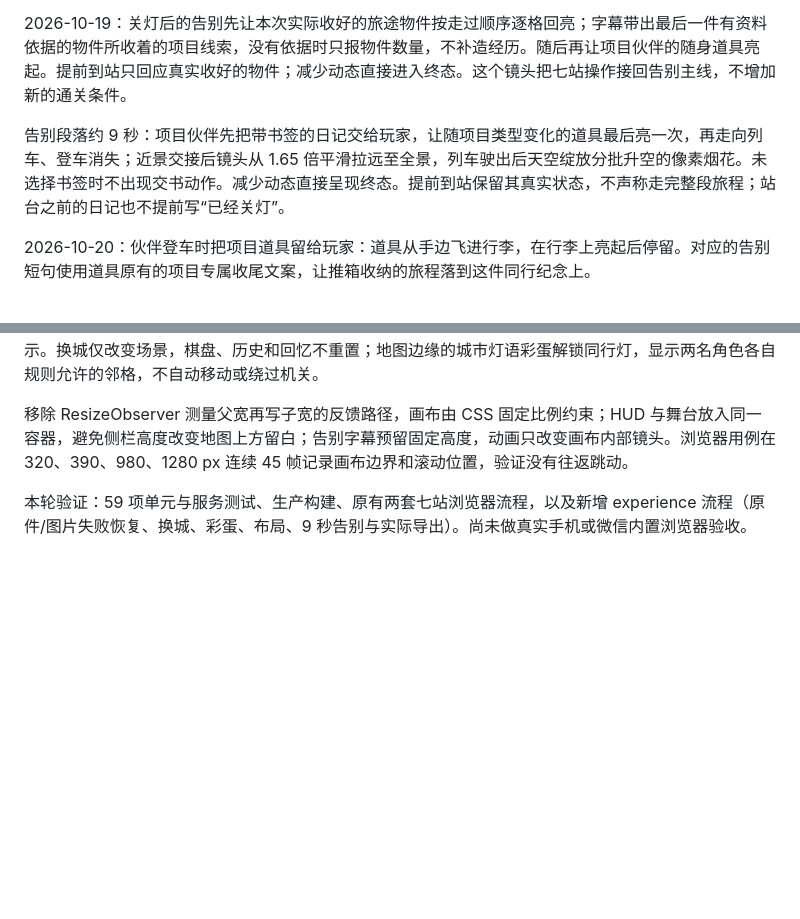
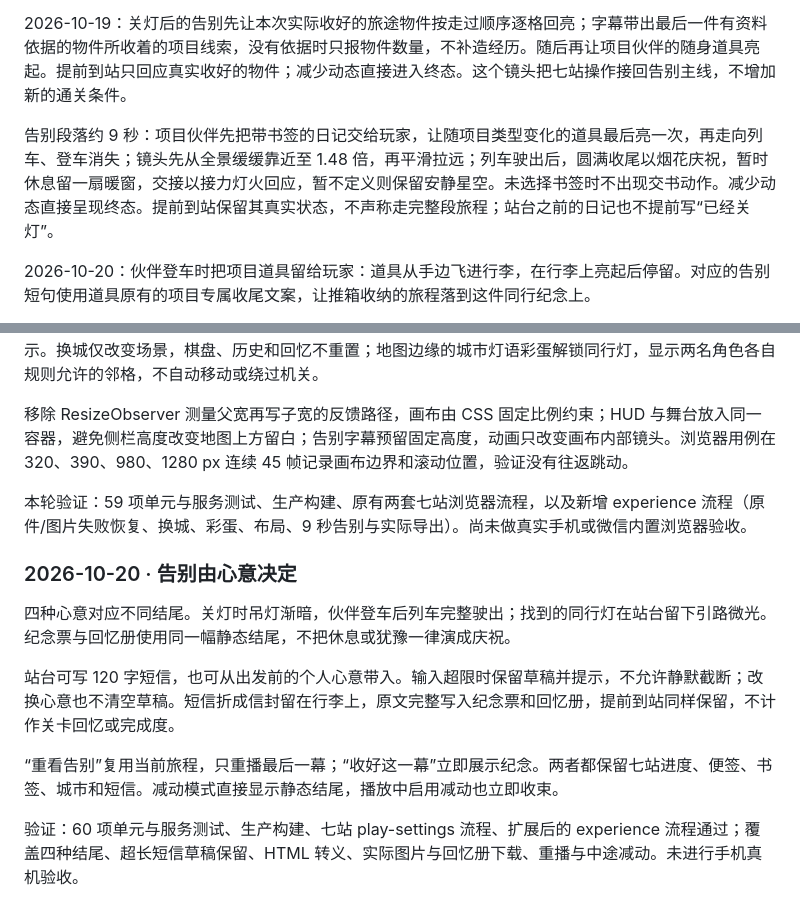
Before and after one commit to MTMT0111/unfinished-office, a Markdown page: DESIGN-JOURNEY.md, 2 parts joined by grey strips. GitHub-like rendering; blank space fills up the shorter version.

```diff
--- a/DESIGN-JOURNEY.md
+++ b/DESIGN-JOURNEY.md
@@ -14,7 +14,7 @@
 
 2026-10-19：关灯后的告别先让本次实际收好的旅途物件按走过顺序逐格回亮；字幕带出最后一件有资料依据的物件所收着的项目线索，没有依据时只报物件数量，不补造经历。随后再让项目伙伴的随身道具亮起。提前到站只回应真实收好的物件；减少动态直接进入终态。这个镜头把七站操作接回告别主线，不增加新的通关条件。
 
-告别段落约 9 秒：项目伙伴先把带书签的日记交给玩家，让随项目类型变化的道具最后亮一次，再走向列车、登车消失；近景交接后镜头从 1.65 倍平滑拉远至全景，列车驶出后天空绽放分批升空的像素烟花。未选择书签时不出现交书动作。减少动态直接呈现终态。提前到站保留其真实状态，不声称走完整段旅程；站台之前的日记也不提前写“已经关灯”。
+告别段落约 9 秒：项目伙伴先把带书签的日记交给玩家，让随项目类型变化的道具最后亮一次，再走向列车、登车消失；镜头先从全景缓缓靠近至 1.48 倍，再平滑拉远；列车驶出后，圆满收尾以烟花庆祝，暂时休息留一扇暖窗，交接以接力灯火回应，暂不定义则保留安静星空。未选择书签时不出现交书动作。减少动态直接呈现终态。提前到站保留其真实状态，不声称走完整段旅程；站台之前的日记也不提前写“已经关灯”。
 
 2026-10-20：伙伴登车时把项目道具留给玩家：道具从手边飞进行李，在行李上亮起后停留。对应的告别短句使用道具原有的项目专属收尾文案，让推箱收纳的旅程落到这件同行纪念上。
 
@@ -129,3 +129,13 @@
 移除 ResizeObserver 测量父宽再写子宽的反馈路径，画布由 CSS 固定比例约束；HUD 与舞台放入同一容器，避免侧栏高度改变地图上方留白；告别字幕预留固定高度，动画只改变画布内部镜头。浏览器用例在 320、390、980、1280 px 连续 45 帧记录画布边界和滚动位置，验证没有往返跳动。
 
 本轮验证：59 项单元与服务测试、生产构建、原有两套七站浏览器流程，以及新增 experience 流程（原件/图片失败恢复、换城、彩蛋、布局、9 秒告别与实际导出）。尚未做真实手机或微信内置浏览器验收。
+
+### 2026-10-20 · 告别由心意决定
+
+四种心意对应不同结尾。关灯时吊灯渐暗，伙伴登车后列车完整驶出；找到的同行灯在站台留下引路微光。纪念票与回忆册使用同一幅静态结尾，不把休息或犹豫一律演成庆祝。
+
+站台可写 120 字短信，也可从出发前的个人心意带入。输入超限时保留草稿并提示，不允许静默截断；改换心意也不清空草稿。短信折成信封留在行李上，原文完整写入纪念票和回忆册，提前到站同样保留，不计作关卡回忆或完成度。
+
+“重看告别”复用当前旅程，只重播最后一幕；“收好这一幕”立即展示纪念。两者都保留七站进度、便签、书签、城市和短信。减动模式直接显示静态结尾，播放中启用减动也立即收束。
+
+验证：60 项单元与服务测试、生产构建、七站 play-settings 流程、扩展后的 experience 流程通过；覆盖四种结尾、超长短信草稿保留、HTML 转义、实际图片与回忆册下载、重播与中途减动。未进行手机真机验收。
```
Also changed, not shown: README.md (+6 -0 lines), screenshots/ceremony-handover.png (added), screenshots/experience-farewell-wide.png, screenshots/experience-ticket.png, 10 other files.
